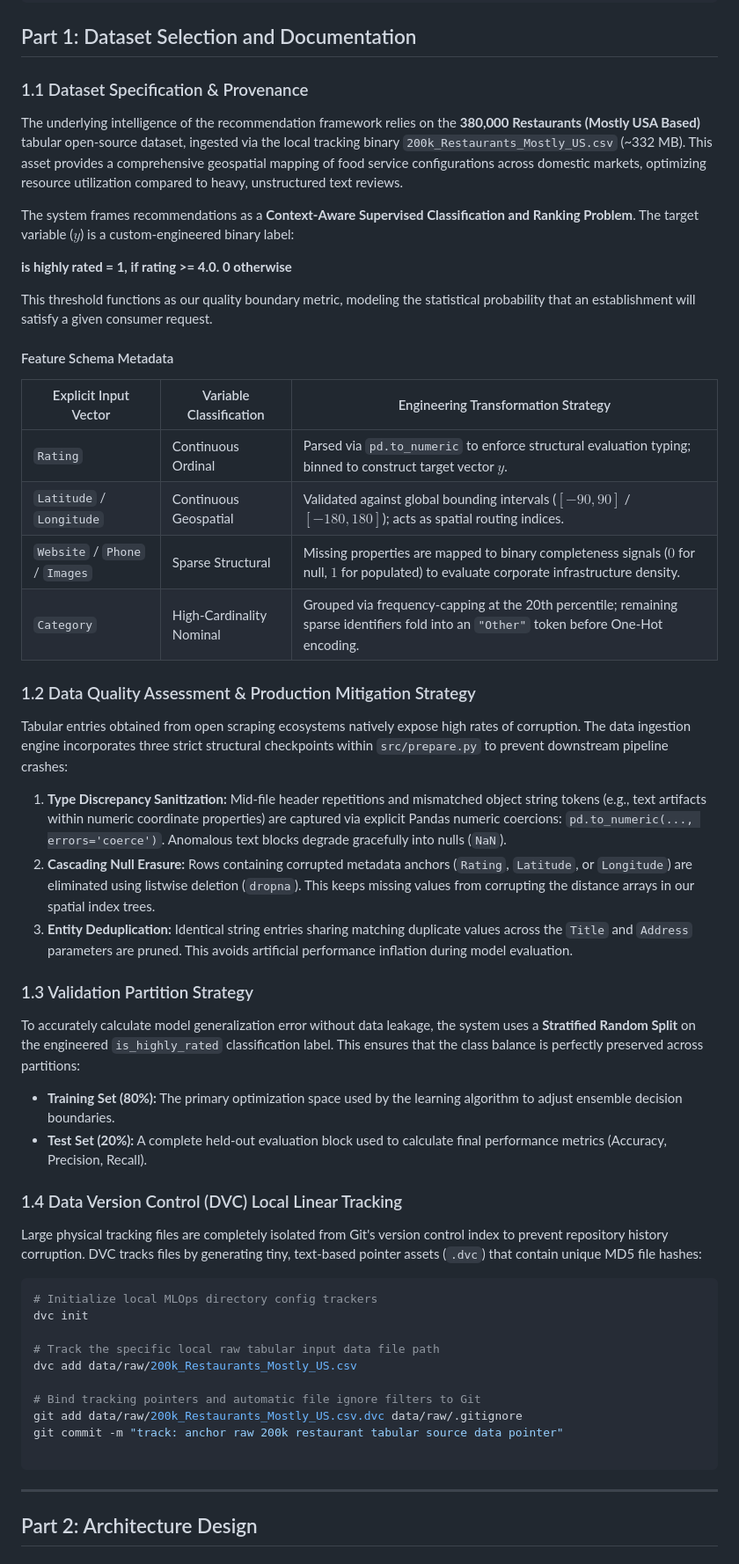
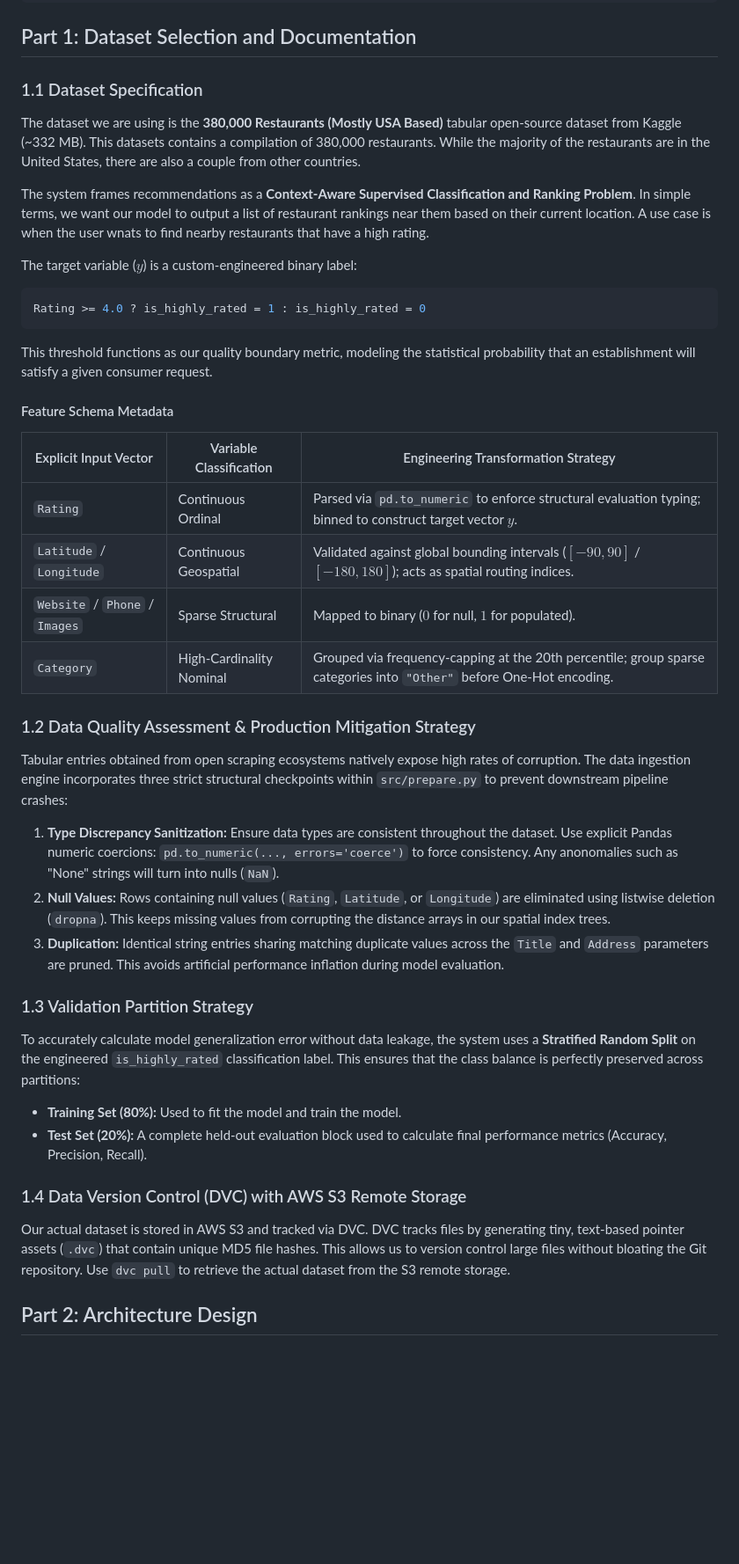
Before and after one commit to kims171/restaurants4u, a Markdown page: README.md, the part around one of its changes. Shown at 88% size. Drawn GitHub-style; blank space fills up the shorter version.

Commit message:
doc/update readme

````diff
--- a/README.md
+++ b/README.md
@@ -36,15 +35,17 @@ restaurants4u/
 
 ## Part 1: Dataset Selection and Documentation
 
-### 1.1 Dataset Specification & Provenance
+### 1.1 Dataset Specification
 
-The underlying intelligence of the recommendation framework relies on the **380,000 Restaurants (Mostly USA Based)** tabular open-source dataset, ingested via the local tracking binary `200k_Restaurants_Mostly_US.csv` (~332 MB). This asset provides a comprehensive geospatial mapping of food service configurations across domestic markets, optimizing resource utilization compared to heavy, unstructured text reviews.
+The dataset we are using is the **380,000 Restaurants (Mostly USA Based)** tabular open-source dataset from Kaggle (~332 MB). This datasets contains a compilation of 380,000 restaurants. While the majority of the restaurants are in the United States, there are also a couple from other countries.
 
-The system frames recommendations as a **Context-Aware Supervised Classification and Ranking Problem**. The target variable ($y$) is a custom-engineered binary label:
+The system frames recommendations as a **Context-Aware Supervised Classification and Ranking Problem**. In simple terms, we want our model to output a list of restaurant rankings near them based on their current location. A use case is when the user wnats to find nearby restaurants that have a high rating.
 
+The target variable ($y$) is a custom-engineered binary label:
 
-**is highly rated = 1, if rating >= 4.0. 0 otherwise**
-
+```python
+Rating >= 4.0 ? is_highly_rated = 1 : is_highly_rated = 0
+```
 
 This threshold functions as our quality boundary metric, modeling the statistical probability that an establishment will satisfy a given consumer request.
 
@@ -54,42 +55,28 @@ This threshold functions as our quality boundary metric, modeling the statistica
 | --- | --- | --- |
 | `Rating` | Continuous Ordinal | Parsed via `pd.to_numeric` to enforce structural evaluation typing; binned to construct target vector $y$. |
 | `Latitude` / `Longitude` | Continuous Geospatial | Validated against global bounding intervals ($[-90, 90]$ / $[-180, 180]$); acts as spatial routing indices. |
-| `Website` / `Phone` / `Images` | Sparse Structural | Missing properties are mapped to binary completeness signals ($0$ for null, $1$ for populated) to evaluate corporate infrastructure density. |
-| `Category` | High-Cardinality Nominal | Grouped via frequency-capping at the 20th percentile; remaining sparse identifiers fold into an `"Other"` token before One-Hot encoding. |
+| `Website` / `Phone` / `Images` | Sparse Structural | Mapped to binary ($0$ for null, $1$ for populated). |
+| `Category` | High-Cardinality Nominal | Grouped via frequency-capping at the 20th percentile; group sparse categories into `"Other"` before One-Hot encoding. |
 
 ### 1.2 Data Quality Assessment & Production Mitigation Strategy
 
 Tabular entries obtained from open scraping ecosystems natively expose high rates of corruption. The data ingestion engine incorporates three strict structural checkpoints within `src/prepare.py` to prevent downstream pipeline crashes:
 
-1. **Type Discrepancy Sanitization:** Mid-file header repetitions and mismatched object string tokens (e.g., text artifacts within numeric coordinate properties) are captured via explicit Pandas numeric coercions: `pd.to_numeric(..., errors='coerce')`. Anomalous text blocks degrade gracefully into nulls (`NaN`).
-2. **Cascading Null Erasure:** Rows containing corrupted metadata anchors (`Rating`, `Latitude`, or `Longitude`) are eliminated using listwise deletion (`dropna`). This keeps missing values from corrupting the distance arrays in our spatial index trees.
-3. **Entity Deduplication:** Identical string entries sharing matching duplicate values across the `Title` and `Address` parameters are pruned. This avoids artificial performance inflation during model evaluation.
+1. **Type Discrepancy Sanitization:**
+Ensure data types are consistent throughout the dataset. Use explicit Pandas numeric coercions: `pd.to_numeric(..., errors='coerce')` to force consistency. Any anonomalies such as "None" strings will turn into nulls (`NaN`).
+2. **Null Values:** Rows containing null values (`Rating`, `Latitude`, or `Longitude`) are eliminated using listwise deletion (`dropna`). This keeps missing values from corrupting the distance arrays in our spatial index trees.
+3. **Duplication:** Identical string entries sharing matching duplicate values across the `Title` and `Address` parameters are pruned. This avoids artificial performance inflation during model evaluation.
 
 ### 1.3 Validation Partition Strategy
 
 To accurately calculate model generalization error without data leakage, the system uses a **Stratified Random Split** on the engineered `is_highly_rated` classification label. This ensures that the class balance is perfectly preserved across partitions:
 
-* **Training Set (80%):** The primary optimization space used by the learning algorithm to adjust ensemble decision boundaries.
+* **Training Set (80%):** Used to fit the model and train the model.
 * **Test Set (20%):** A complete held-out evaluation block used to calculate final performance metrics (Accuracy, Precision, Recall).
 
-### 1.4 Data Version Control (DVC) Local Linear Tracking
+### 1.4 Data Version Control (DVC) with AWS S3 Remote Storage
 
-Large physical tracking files are completely isolated from Git's version control index to prevent repository history corruption. DVC tracks files by generating tiny, text-based pointer assets (`.dvc`) that contain unique MD5 file hashes:
-
-```bash
-# Initialize local MLOps directory config trackers
-dvc init
-
-# Track the specific local raw tabular input data file path
-dvc add data/raw/200k_Restaurants_Mostly_US.csv
-
-# Bind tracking pointers and automatic file ignore filters to Git
-git add data/raw/200k_Restaurants_Mostly_US.csv.dvc data/raw/.gitignore
-git commit -m "track: anchor raw 200k restaurant tabular source data pointer"
-
-```
-
----
+Our actual dataset is stored in AWS S3 and tracked via DVC. DVC tracks files by generating tiny, text-based pointer assets (`.dvc`) that contain unique MD5 file hashes. This allows us to version control large files without bloating the Git repository. Use ``dvc pull`` to retrieve the actual dataset from the S3 remote storage.
 
 ## Part 2: Architecture Design
 
````
Also changed, not shown: other parts of README.md (+25 -32 lines).
